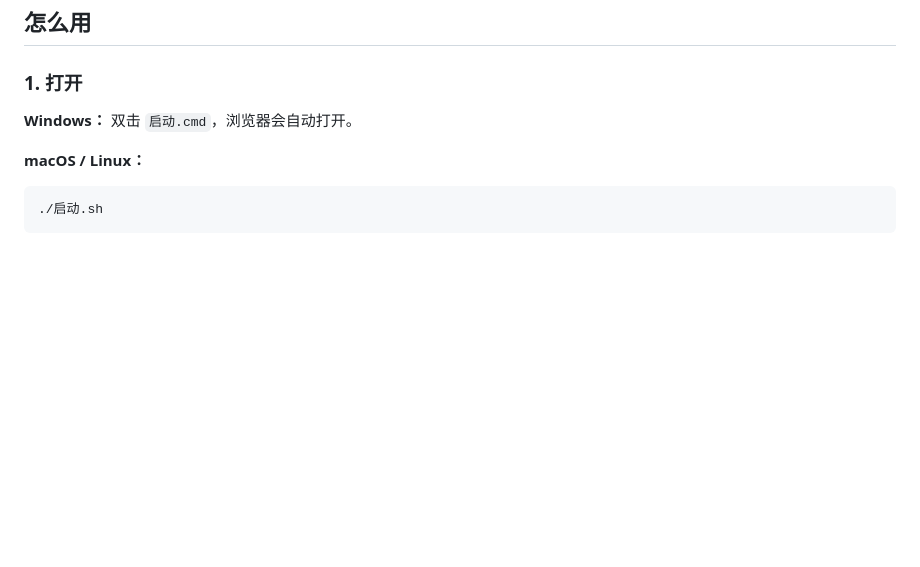
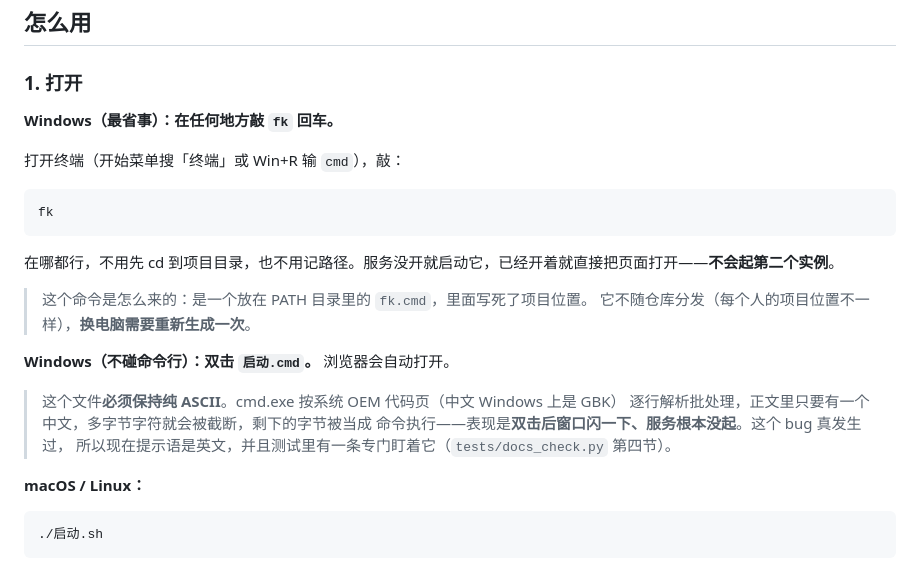
Before and after one commit to luluxiuc/Franklin-Writing, a Markdown page: docs/设计/工具使用说明.md, the part around the change. Drawn GitHub-style; blank space fills up the shorter version.

````diff
--- a/docs/设计/工具使用说明.md
+++ b/docs/设计/工具使用说明.md
@@ -10,7 +10,25 @@
 
 ### 1. 打开
 
-**Windows：** 双击 `启动.cmd`，浏览器会自动打开。
+**Windows（最省事）：在任何地方敲 `fk` 回车。**
+
+打开终端（开始菜单搜「终端」或 Win+R 输 `cmd`），敲：
+
+```
+fk
+```
+
+在哪都行，不用先 cd 到项目目录，也不用记路径。服务没开就启动它，已经开着就直接把页面打开——**不会起第二个实例**。
+
+> 这个命令是怎么来的：是一个放在 PATH 目录里的 `fk.cmd`，里面写死了项目位置。
+> 它不随仓库分发（每个人的项目位置不一样），**换电脑需要重新生成一次**。
+
+**Windows（不碰命令行）：双击 `启动.cmd`。** 浏览器会自动打开。
+
+> 这个文件**必须保持纯 ASCII**。cmd.exe 按系统 OEM 代码页（中文 Windows 上是 GBK）
+> 逐行解析批处理，正文里只要有一个中文，多字节字符就会被截断，剩下的字节被当成
+> 命令执行——表现是**双击后窗口闪一下、服务根本没起**。这个 bug 真发生过，
+> 所以现在提示语是英文，并且测试里有一条专门盯着它（`tests/docs_check.py` 第四节）。
 
 **macOS / Linux：**
 
````
Also changed, not shown: docs/design/user-guide.en.md (+16 -1 lines).
